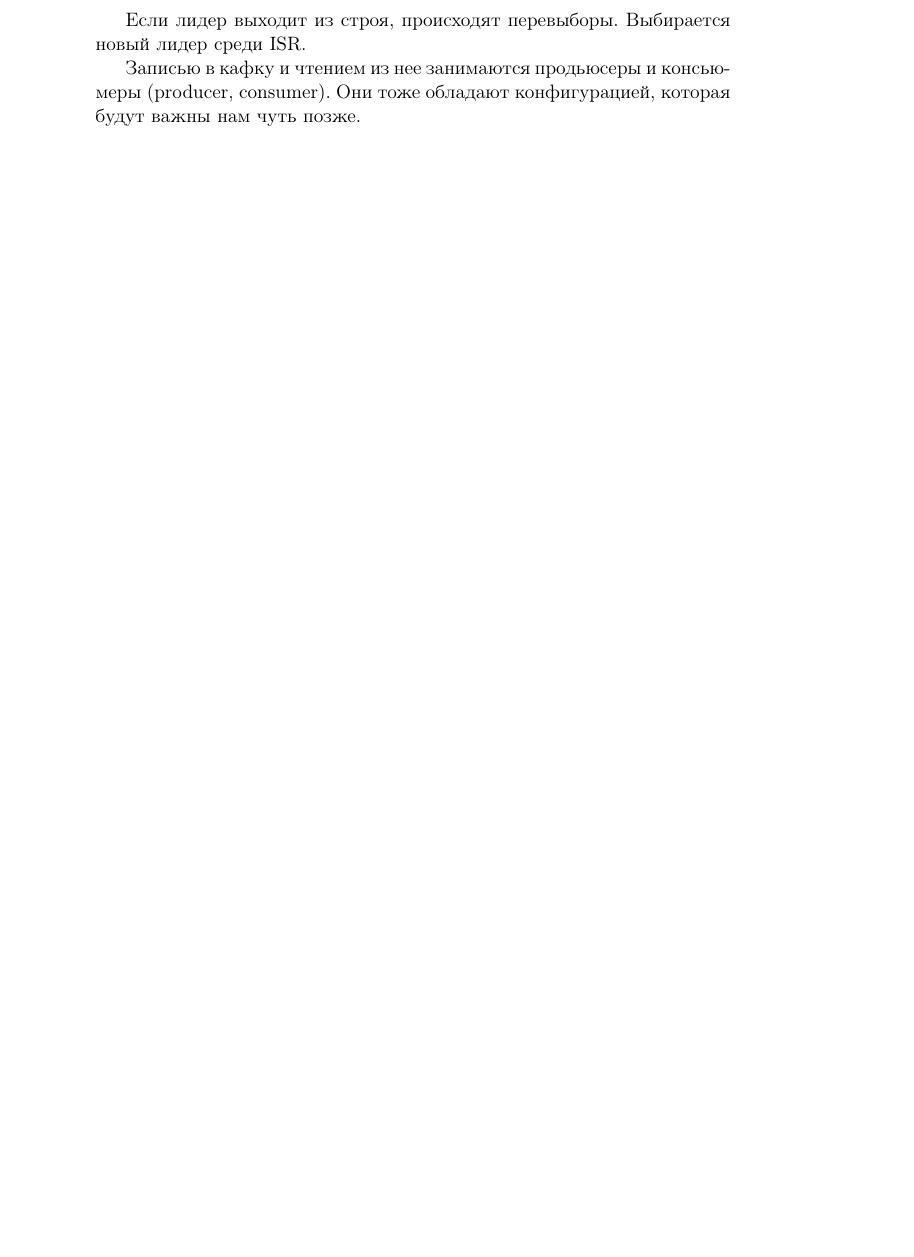
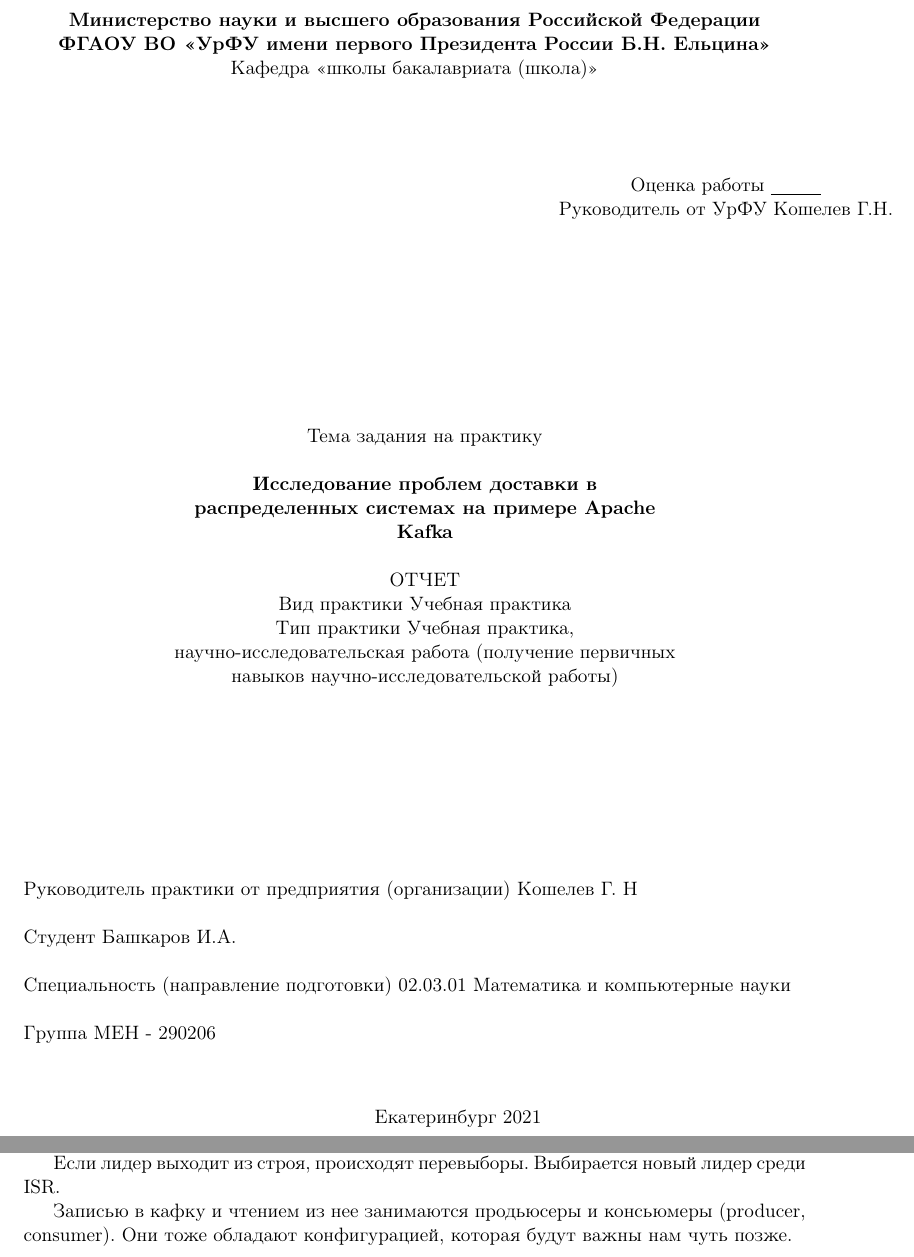
Before and after one commit to TalkingFoxMid/kursovaya_kafka, a LaTeX document (kursovaya/src/main.tex): part of page 2 of 9 before the commit and two parts of pages 1 and 2 of 9 after it, the two joined at a grey line, cut at the place of the change, the shorter picture padded with empty space. Compiled offline with pdfLaTeX.

Commit message:
add tex support

```diff
--- a/kursovaya/src/main.tex
+++ b/kursovaya/src/main.tex
@@ -12,0 +20,44 @@
+    \begin{center}
+        \textbf{Министерство науки и высшего образования Российской Федерации}
+
+        \textbf{ФГАОУ ВО «УрФУ имени первого Президента России Б.Н. Ельцина»}
+        Кафедра «школы бакалавриата (школа)»
+    \end{center}
+    \begin{textblock*}{10cm}(12cm,8cm)
+            \begin{center}
+                Оценка работы \underline{\hspace{1cm}}
+
+                Руководитель от УрФУ Кошелев Г.Н.
+            \end{center}
+    \end{textblock*}
+    \begin{textblock*}{10cm}(6cm,13cm)
+
+        \begin{center}
+        Тема задания на практику
+        \linebreak
+
+        \textbf{Исследование проблем доставки в распределенных системах на примере Apache Kafka}
+        \linebreak
+        \linebreak
+        ОТЧЕТ
+
+        Вид практики Учебная практика
+
+        Тип практики Учебная практика, научно-исследовательская работа (получение
+        первичных навыков научно-исследовательской работы)
+        \end{center}
+    \end{textblock*}
+    \begin{textblock*}{16cm}(3cm,22cm)
+
+
+        \begin{flushleft}
+            Руководитель практики от предприятия (организации) Кошелев Г. Н
+            \linebreak\linebreak
+            Студент Башкаров И.А.
+            \linebreak\linebreak
+            Специальность (направление подготовки) 02.03.01 Математика и компьютерные
+            науки
+            \linebreak\linebreak
+            Группа МЕН - 290206
+            \end {flushleft}
+    \end{textblock*}
```
Also changed, not shown: kursovaya/src/main.tex (16 more changed lines).
